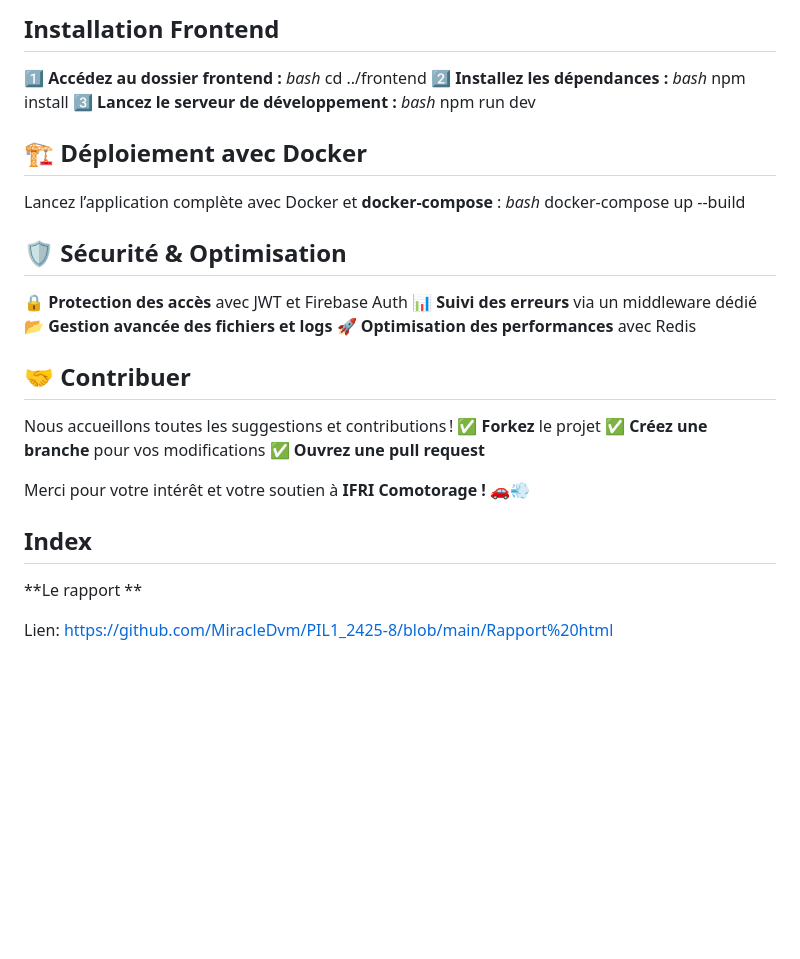
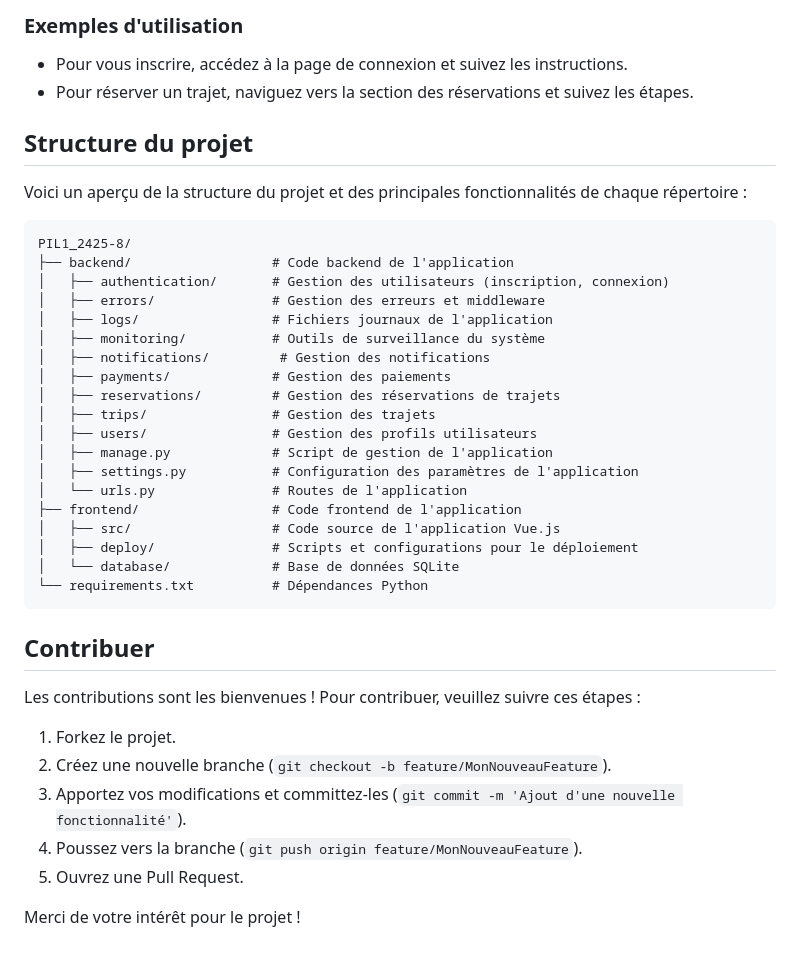
Before and after one commit to MiracleDvm/PIL1_2425-8, a Markdown page: README.md, the part around one of its changes. GitHub-like rendering; blank space fills up the shorter version.

Commit message:
Update README.md
Initly

````diff
--- a/README.md
+++ b/README.md
@@ -68,28 +71,41 @@ python manage.py runserver
 
-## **Installation Frontend**
-**1️⃣ Accédez au dossier frontend :**
-*bash*
-cd ../frontend
-**2️⃣ Installez les dépendances :**
-*bash*
-npm install
-**3️⃣ Lancez le serveur de développement :**
-*bash*
-npm run dev
-## **🏗 Déploiement avec Docker**
-Lancez l’application complète avec Docker et **docker-compose** :
-*bash*
-docker-compose up --build
+### Exemples d'utilisation
+- Pour vous inscrire, accédez à la page de connexion et suivez les instructions.
+- Pour réserver un trajet, naviguez vers la section des réservations et suivez les étapes.
 
-## **🛡 Sécurité & Optimisation**
-**🔒 Protection des accès** avec JWT et Firebase Auth **📊 Suivi des erreurs** via un middleware dédié **📂 Gestion avancée des fichiers et logs 🚀 Optimisation des performances** avec Redis
+## Structure du projet
 
-## **🤝 Contribuer**
-Nous accueillons toutes les suggestions et contributions ! **✅ Forkez** le projet **✅ Créez une branche** pour vos modifications **✅ Ouvrez une pull request**
+Voici un aperçu de la structure du projet et des principales fonctionnalités de chaque répertoire :
 
-Merci pour votre intérêt et votre soutien à **IFRI Comotorage ! 🚗💨**
+```
+PIL1_2425-8/
+├── backend/                  # Code backend de l'application
+│   ├── authentication/       # Gestion des utilisateurs (inscription, connexion)
+│   ├── errors/               # Gestion des erreurs et middleware
+│   ├── logs/                 # Fichiers journaux de l'application
+│   ├── monitoring/           # Outils de surveillance du système
+│   ├── notifications/         # Gestion des notifications
+│   ├── payments/             # Gestion des paiements
+│   ├── reservations/         # Gestion des réservations de trajets
+│   ├── trips/                # Gestion des trajets
+│   ├── users/                # Gestion des profils utilisateurs
+│   ├── manage.py             # Script de gestion de l'application
+│   ├── settings.py           # Configuration des paramètres de l'application
+│   └── urls.py               # Routes de l'application
+├── frontend/                 # Code frontend de l'application
+│   ├── src/                  # Code source de l'application Vue.js
+│   ├── deploy/               # Scripts et configurations pour le déploiement
+│   └── database/             # Base de données SQLite
+└── requirements.txt          # Dépendances Python
+```
 
-## **Index**
-**Le rapport **
+## Contribuer
 
-Lien: https://github.com/MiracleDvm/PIL1_2425-8/blob/main/Rapport%20html
+Les contributions sont les bienvenues ! Pour contribuer, veuillez suivre ces étapes :
+1. Forkez le projet.
+2. Créez une nouvelle branche (`git checkout -b feature/MonNouveauFeature`).
+3. Apportez vos modifications et committez-les (`git commit -m 'Ajout d'une nouvelle fonctionnalité'`).
+4. Poussez vers la branche (`git push origin feature/MonNouveauFeature`).
+5. Ouvrez une Pull Request.
+
+Merci de votre intérêt pour le projet !
````
Also changed, not shown: other parts of README.md (+54 -51 lines).
